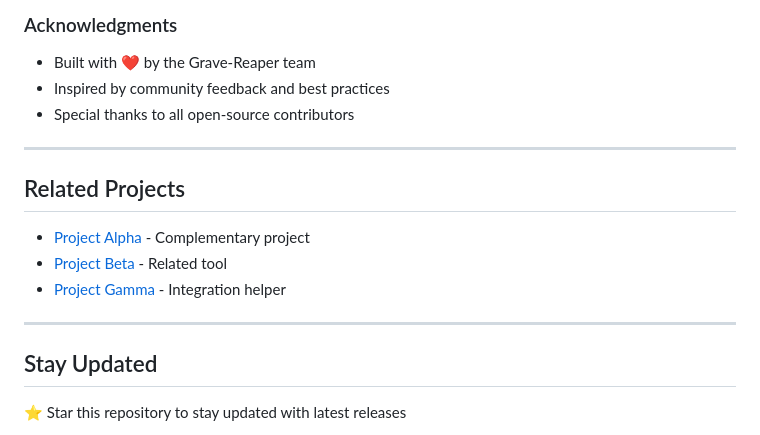
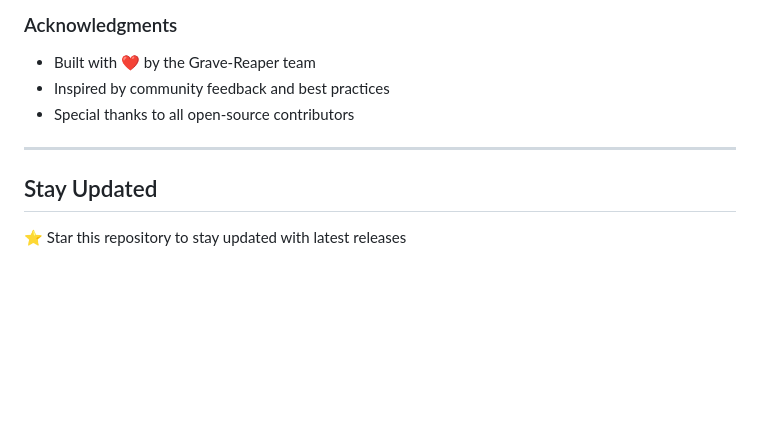
Before and after one commit to JackByteBack/Grave-Reaper, a Markdown page: README.md, the part around the change. GitHub-like rendering; blank space fills up the shorter version.

```diff
--- a/README.md
+++ b/README.md
@@ -458,14 +458,6 @@ Thanks to all our amazing contributors! See [CONTRIBUTORS.md](CONTRIBUTORS.md)
 
 ---
 
-## Related Projects
-
-- [Project Alpha](https://github.com/example/project-alpha) - Complementary project
-- [Project Beta](https://github.com/example/project-beta) - Related tool
-- [Project Gamma](https://github.com/example/project-gamma) - Integration helper
-
----
-
 ## Stay Updated
 
 ⭐ Star this repository to stay updated with latest releases
```
